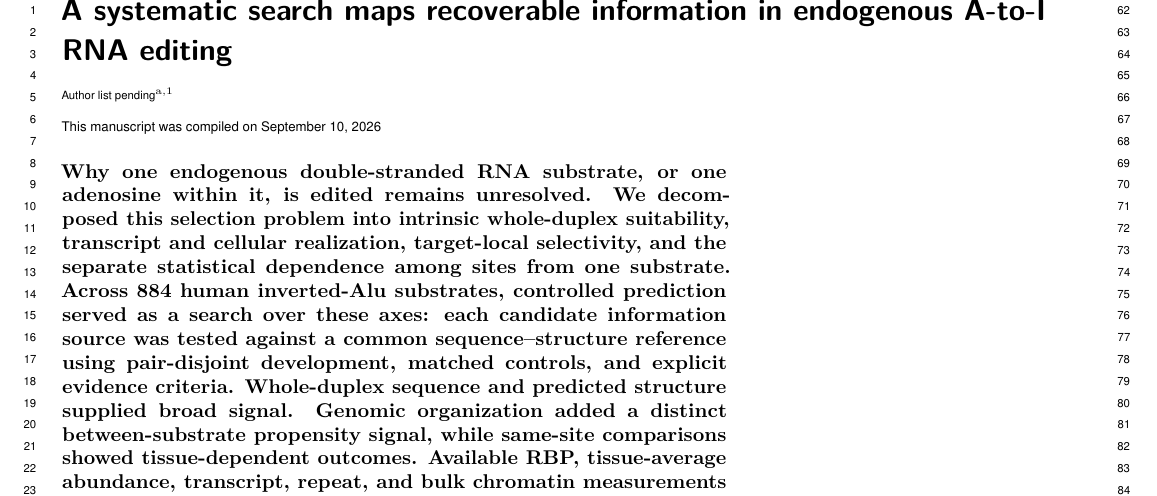
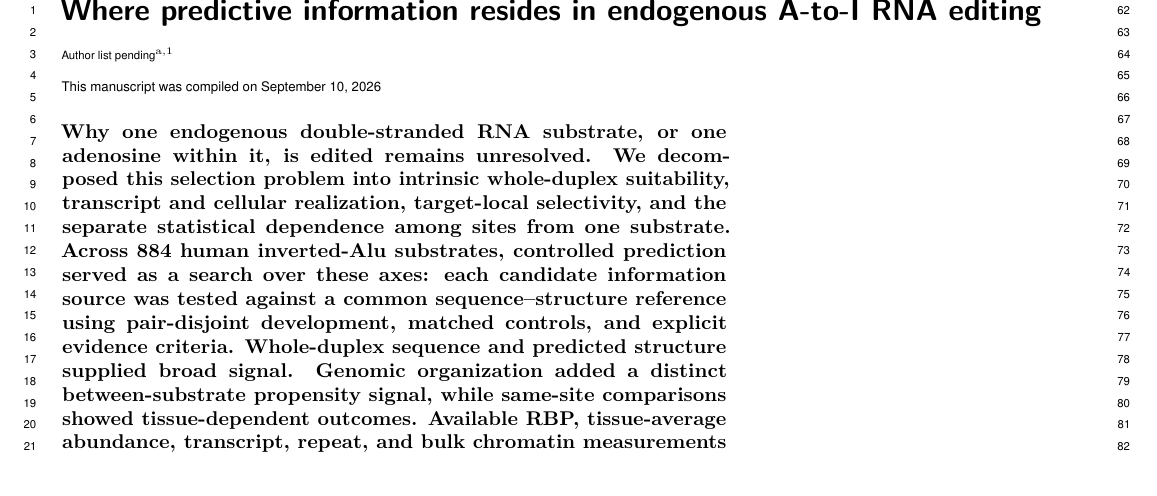
Before and after one commit to Scientific-Computing-Lab/ADARPro, a LaTeX document (paper/main.tex): part of page 1 of 12, cut so that both start at the same text, the shorter picture padded with empty space. Compiled offline with pdfLaTeX.

Commit message:
Adopt information-centered manuscript title

```diff
--- a/paper/main.tex
+++ b/paper/main.tex
@@ -7,7 +7,7 @@
 
 \begin{document}
 
-\title{A systematic search maps recoverable information in endogenous A-to-I RNA editing}
+\title{Where predictive information resides in endogenous A-to-I RNA editing}
 
 \author[a,1]{Author list pending}
 \affil[a]{Affiliations pending author confirmation}
```
Also changed, not shown: paper/supplementary.tex (+1 -1 lines), README.md, paper/main.pdf, paper/supplementary.pdf.
